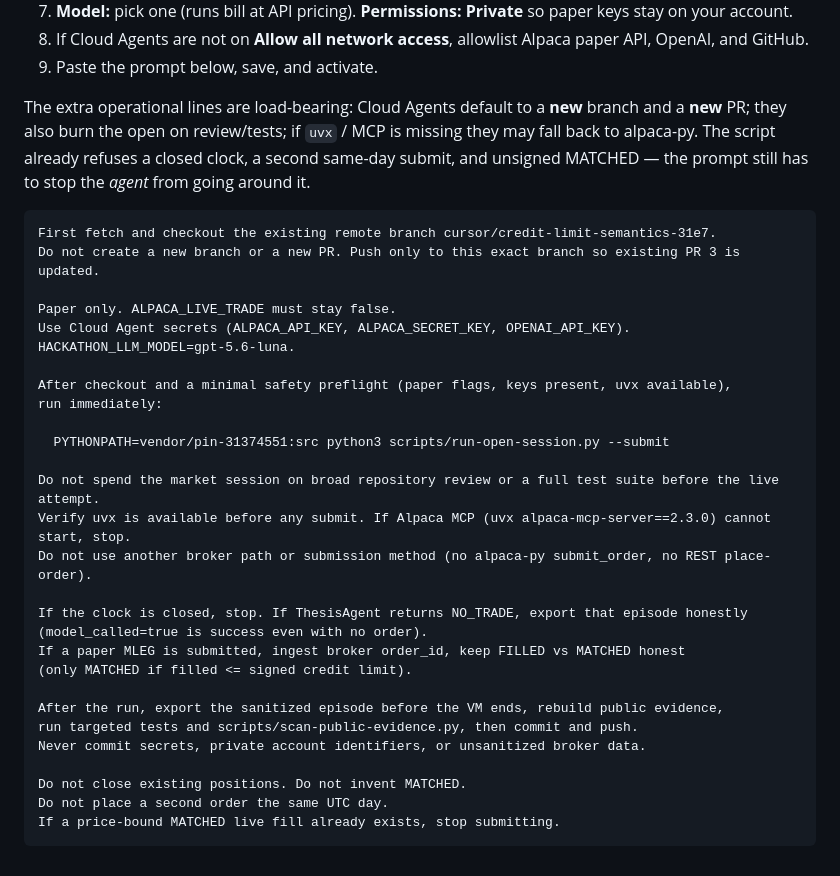
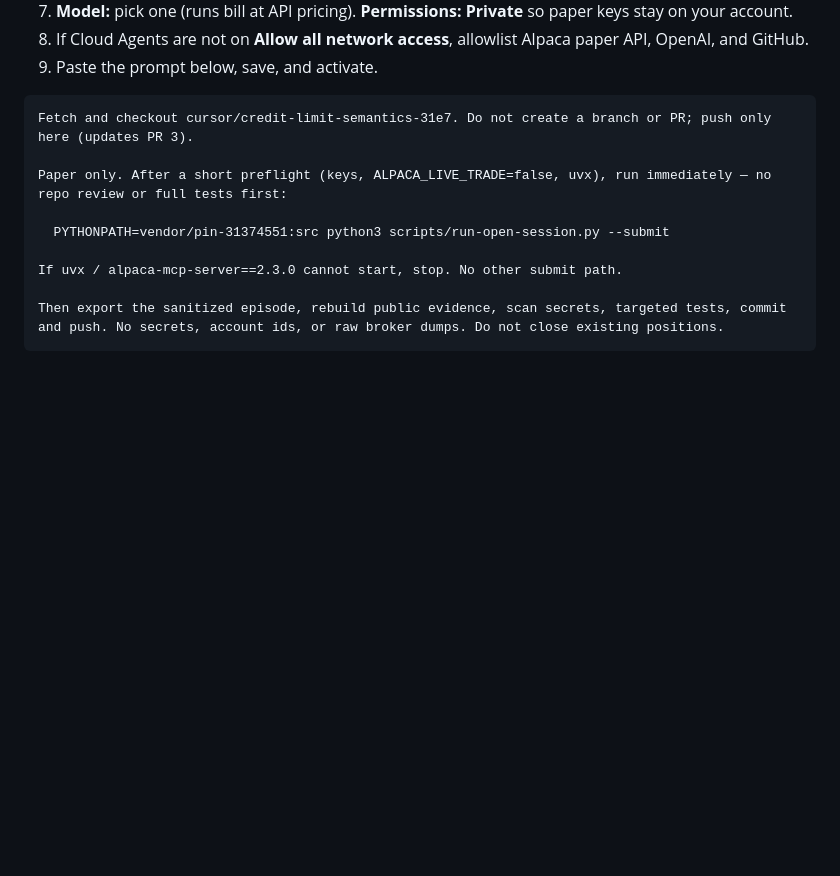
Before and after one commit to Yun-0000/opticycle, a Markdown page: docs/OPEN_SESSION_AUTOMATION.md, the part around the change. Drawn GitHub-style; blank space fills up the shorter version.

Commit message:
docs: shorten Cursor Automation prompt
Co-authored-by: Yun. <Yun-0000@users.noreply.github.com>

````diff
--- a/docs/OPEN_SESSION_AUTOMATION.md
+++ b/docs/OPEN_SESSION_AUTOMATION.md
@@ -41,35 +41,14 @@ Never commit keys.
 8. If Cloud Agents are not on **Allow all network access**, allowlist Alpaca paper API, OpenAI, and GitHub.
 9. Paste the prompt below, save, and activate.
 
-The extra operational lines are load-bearing: Cloud Agents default to a **new** branch and a **new** PR; they also burn the open on review/tests; if `uvx` / MCP is missing they may fall back to alpaca-py. The script already refuses a closed clock, a second same-day submit, and unsigned MATCHED — the prompt still has to stop the *agent* from going around it.
+```
+Fetch and checkout cursor/credit-limit-semantics-31e7. Do not create a branch or PR; push only here (updates PR 3).
 
-```
-First fetch and checkout the existing remote branch cursor/credit-limit-semantics-31e7.
-Do not create a new branch or a new PR. Push only to this exact branch so existing PR 3 is updated.
-
-Paper only. ALPACA_LIVE_TRADE must stay false.
-Use Cloud Agent secrets (ALPACA_API_KEY, ALPACA_SECRET_KEY, OPENAI_API_KEY).
-HACKATHON_LLM_MODEL=gpt-5.6-luna.
-
-After checkout and a minimal safety preflight (paper flags, keys present, uvx available),
-run immediately:
+Paper only. After a short preflight (keys, ALPACA_LIVE_TRADE=false, uvx), run immediately — no repo review or full tests first:
 
   PYTHONPATH=vendor/pin-31374551:src python3 scripts/run-open-session.py --submit
 
-Do not spend the market session on broad repository review or a full test suite before the live attempt.
-Verify uvx is available before any submit. If Alpaca MCP (uvx alpaca-mcp-server==2.3.0) cannot start, stop.
-Do not use another broker path or submission method (no alpaca-py submit_order, no REST place-order).
+If uvx / alpaca-mcp-server==2.3.0 cannot start, stop. No other submit path.
 
-If the clock is closed, stop. If ThesisAgent returns NO_TRADE, export that episode honestly
-(model_called=true is success even with no order).
-If a paper MLEG is submitted, ingest broker order_id, keep FILLED vs MATCHED honest
-(only MATCHED if filled <= signed credit limit).
-
-After the run, export the sanitized episode before the VM ends, rebuild public evidence,
-run targeted tests and scripts/scan-public-evidence.py, then commit and push.
-Never commit secrets, private account identifiers, or unsanitized broker data.
-
-Do not close existing positions. Do not invent MATCHED.
-Do not place a second order the same UTC day.
-If a price-bound MATCHED live fill already exists, stop submitting.
+Then export the sanitized episode, rebuild public evidence, scan secrets, targeted tests, commit and push. No secrets, account ids, or raw broker dumps. Do not close existing positions.
 ```
````
